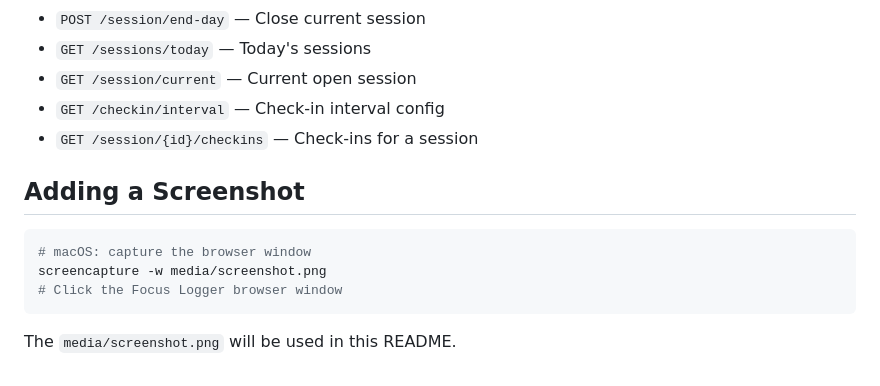
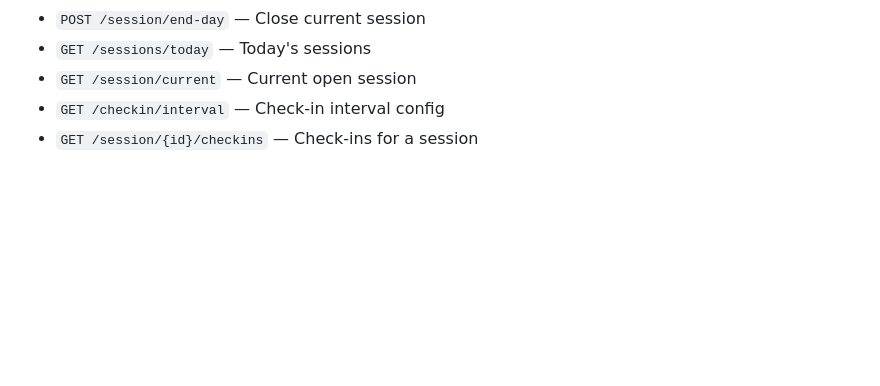
Before and after one commit to 0DhruvHere0/Focus-Logger, a Markdown page: README.md, the part around the change. GitHub-like rendering; blank space fills up the shorter version.

Commit message:
Updated Website

````diff
--- a/README.md
+++ b/README.md
@@ -75,10 +75,3 @@ PORT=8000
 - `GET /session/current` — Current open session
 - `GET /checkin/interval` — Check-in interval config
 - `GET /session/{id}/checkins` — Check-ins for a session
-## Adding a Screenshot
-```bash
-# macOS: capture the browser window
-screencapture -w media/screenshot.png
-# Click the Focus Logger browser window
-```
-The `media/screenshot.png` will be used in this README.
````
